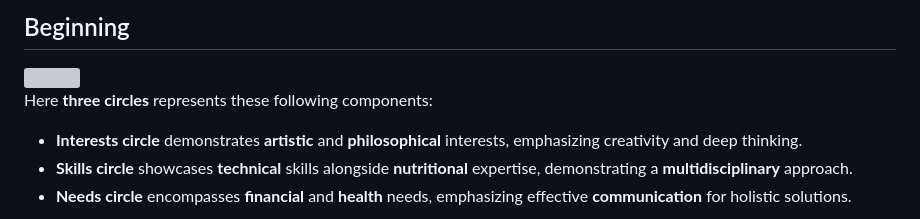
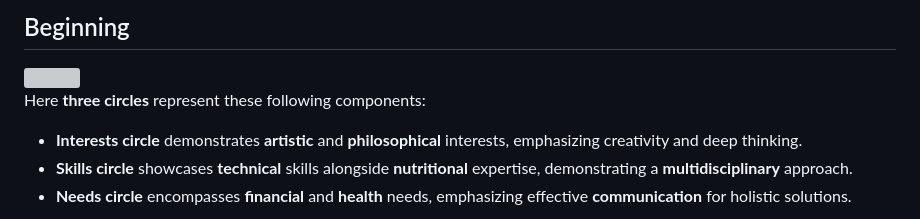
Before and after one commit to kanansnote/py-venn-diagram, a Markdown page: README.md, the part around the change. GitHub-like rendering; grey boxes are pictures that could not be loaded.

Commit message:
Minor typo fix in README description.

```diff
--- a/README.md
+++ b/README.md
@@ -8,7 +8,7 @@ The concept for this project was developed since ***January 2023***, and the pro
 
 <img src="https://drive.google.com/uc?id=13WAcEf5QYzXnc5GwF26zYOI3BmL2MoGx" />
 
-Here **three circles** represents these following components:
+Here **three circles** represent these following components:
 
 - **Interests circle** demonstrates **artistic** and **philosophical** interests, emphasizing creativity and deep thinking.
 - **Skills circle** showcases **technical** skills alongside **nutritional** expertise, demonstrating a **multidisciplinary** approach.
```
